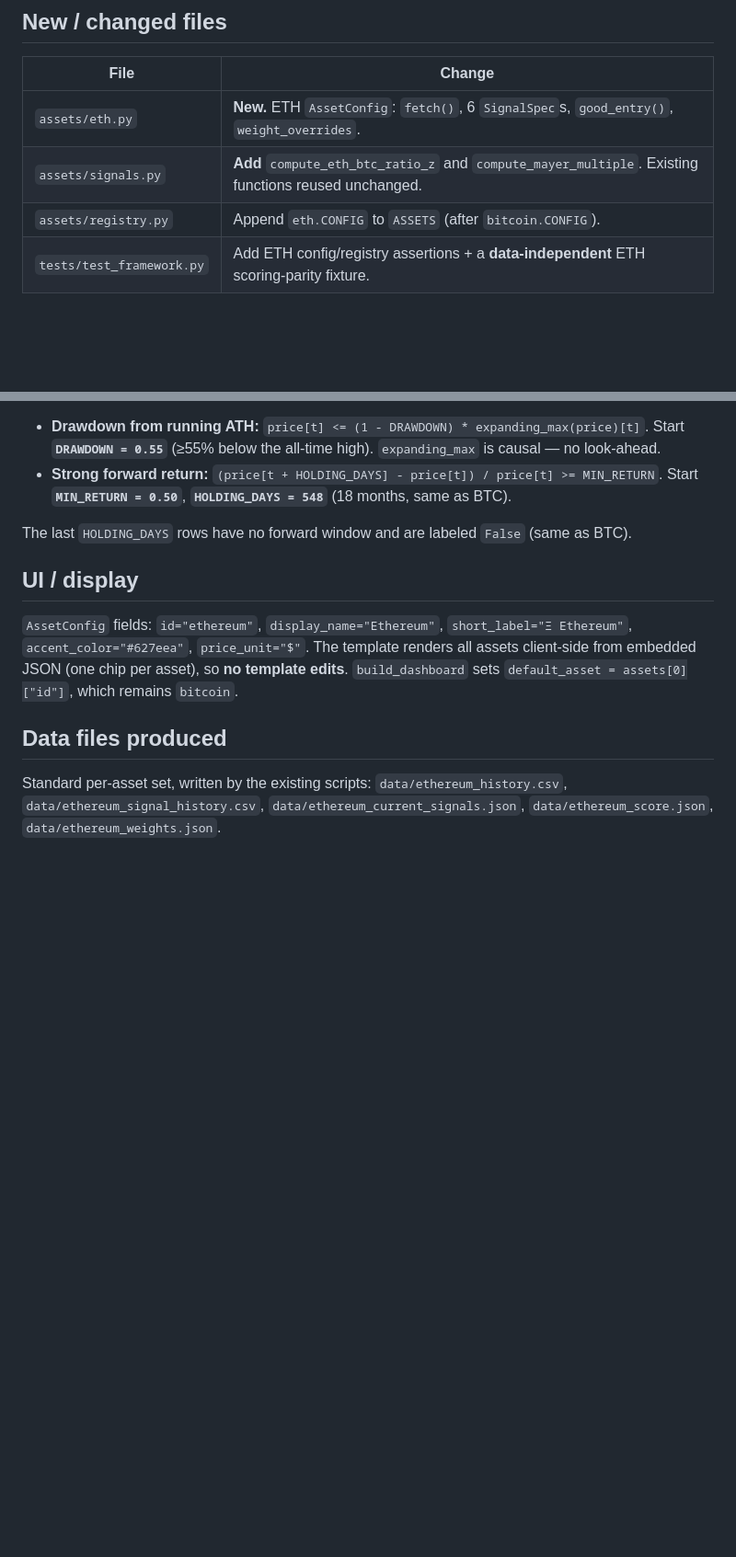
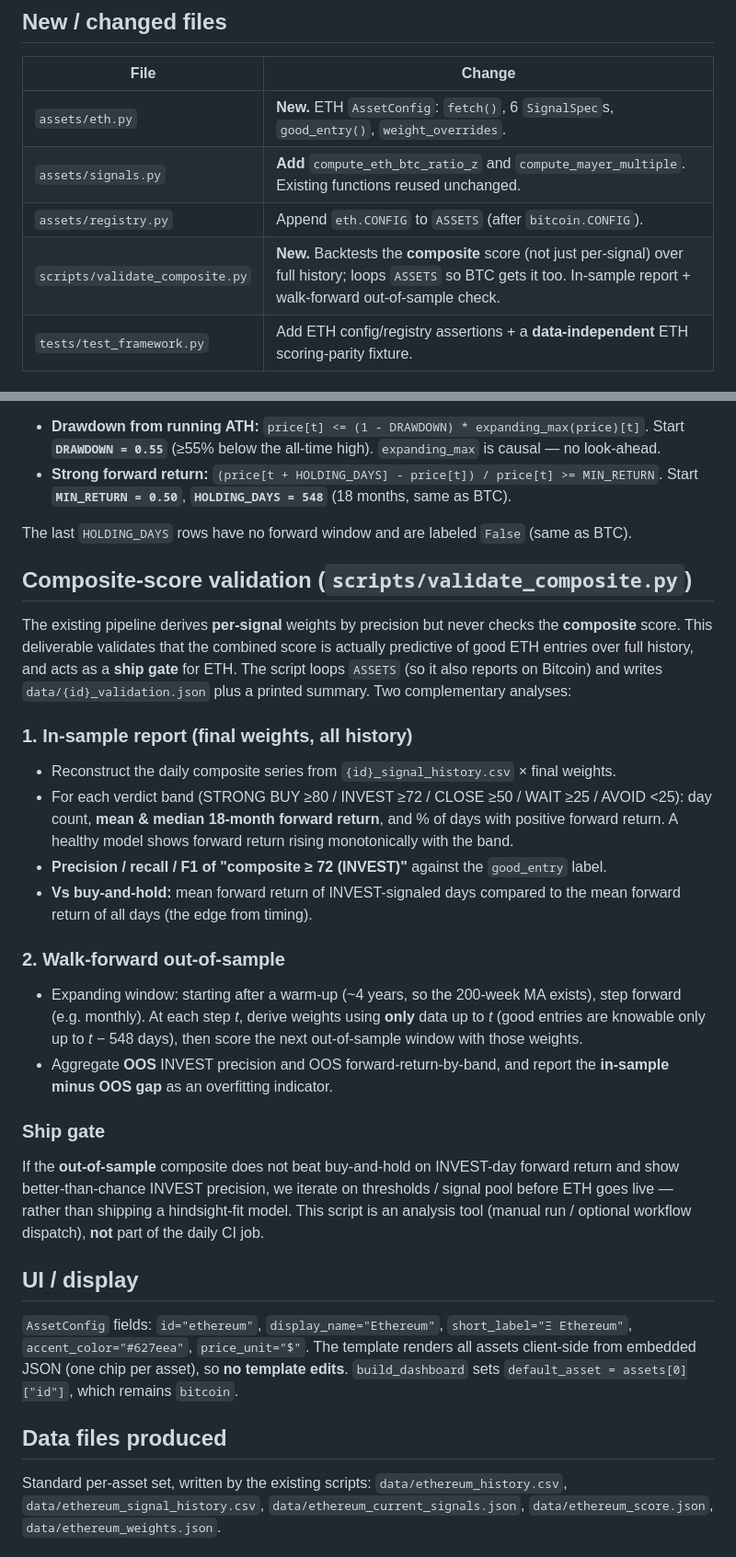
Before and after one commit to MeYoGui/fbtc-timing, a Markdown page: specs/2026-06-03-eth-asset-design.md, 2 parts joined by grey strips. Shown at 92% size. GitHub-like rendering; blank space fills up the shorter version.

Commit message:
docs: add composite-score validation + ship gate to ETH spec
Validate the combined score over full ETH history (in-sample report +
walk-forward out-of-sample), and gate ETH launch on out-of-sample
performance beating buy-and-hold.

Co-Authored-By: Claude Opus 4.8 <noreply@anthropic.com>

```diff
--- a/specs/2026-06-03-eth-asset-design.md
+++ b/specs/2026-06-03-eth-asset-design.md
@@ -38,6 +38,7 @@ config-only change plus two new shared signal functions — **no edits to
 | `assets/eth.py` | **New.** ETH `AssetConfig`: `fetch()`, 6 `SignalSpec`s, `good_entry()`, `weight_overrides`. |
 | `assets/signals.py` | **Add** `compute_eth_btc_ratio_z` and `compute_mayer_multiple`. Existing functions reused unchanged. |
 | `assets/registry.py` | Append `eth.CONFIG` to `ASSETS` (after `bitcoin.CONFIG`). |
+| `scripts/validate_composite.py` | **New.** Backtests the **composite** score (not just per-signal) over full history; loops `ASSETS` so BTC gets it too. In-sample report + walk-forward out-of-sample check. |
 | `tests/test_framework.py` | Add ETH config/registry assertions + a **data-independent** ETH scoring-parity fixture. |
 
 ## Data fetch (`eth.fetch()`, keyless)
@@ -95,6 +96,40 @@ ETH has no halving cycle, so the BTC cycle-bottom definition cannot be reused.
 
 The last `HOLDING_DAYS` rows have no forward window and are labeled `False` (same as BTC).
 
+## Composite-score validation (`scripts/validate_composite.py`)
+
+The existing pipeline derives **per-signal** weights by precision but never checks the
+**composite** score. This deliverable validates that the combined score is actually
+predictive of good ETH entries over full history, and acts as a **ship gate** for ETH.
+The script loops `ASSETS` (so it also reports on Bitcoin) and writes
+`data/{id}_validation.json` plus a printed summary. Two complementary analyses:
+
+### 1. In-sample report (final weights, all history)
+
+- Reconstruct the daily composite series from `{id}_signal_history.csv` × final weights.
+- For each verdict band (STRONG BUY ≥80 / INVEST ≥72 / CLOSE ≥50 / WAIT ≥25 / AVOID <25):
+  day count, **mean & median 18-month forward return**, and % of days with positive
+  forward return. A healthy model shows forward return rising monotonically with the band.
+- **Precision / recall / F1 of "composite ≥ 72 (INVEST)"** against the `good_entry` label.
+- **Vs buy-and-hold:** mean forward return of INVEST-signaled days compared to the mean
+  forward return of all days (the edge from timing).
+
+### 2. Walk-forward out-of-sample
+
+- Expanding window: starting after a warm-up (~4 years, so the 200-week MA exists), step
+  forward (e.g. monthly). At each step *t*, derive weights using **only** data up to *t*
+  (good entries are knowable only up to *t* − 548 days), then score the next out-of-sample
+  window with those weights.
+- Aggregate **OOS** INVEST precision and OOS forward-return-by-band, and report the
+  **in-sample minus OOS gap** as an overfitting indicator.
+
+### Ship gate
+
+If the **out-of-sample** composite does not beat buy-and-hold on INVEST-day forward return
+and show better-than-chance INVEST precision, we iterate on thresholds / signal pool before
+ETH goes live — rather than shipping a hindsight-fit model. This script is an analysis tool
+(manual run / optional workflow dispatch), **not** part of the daily CI job.
+
 ## UI / display
 
 `AssetConfig` fields: `id="ethereum"`, `display_name="Ethereum"`,
```
